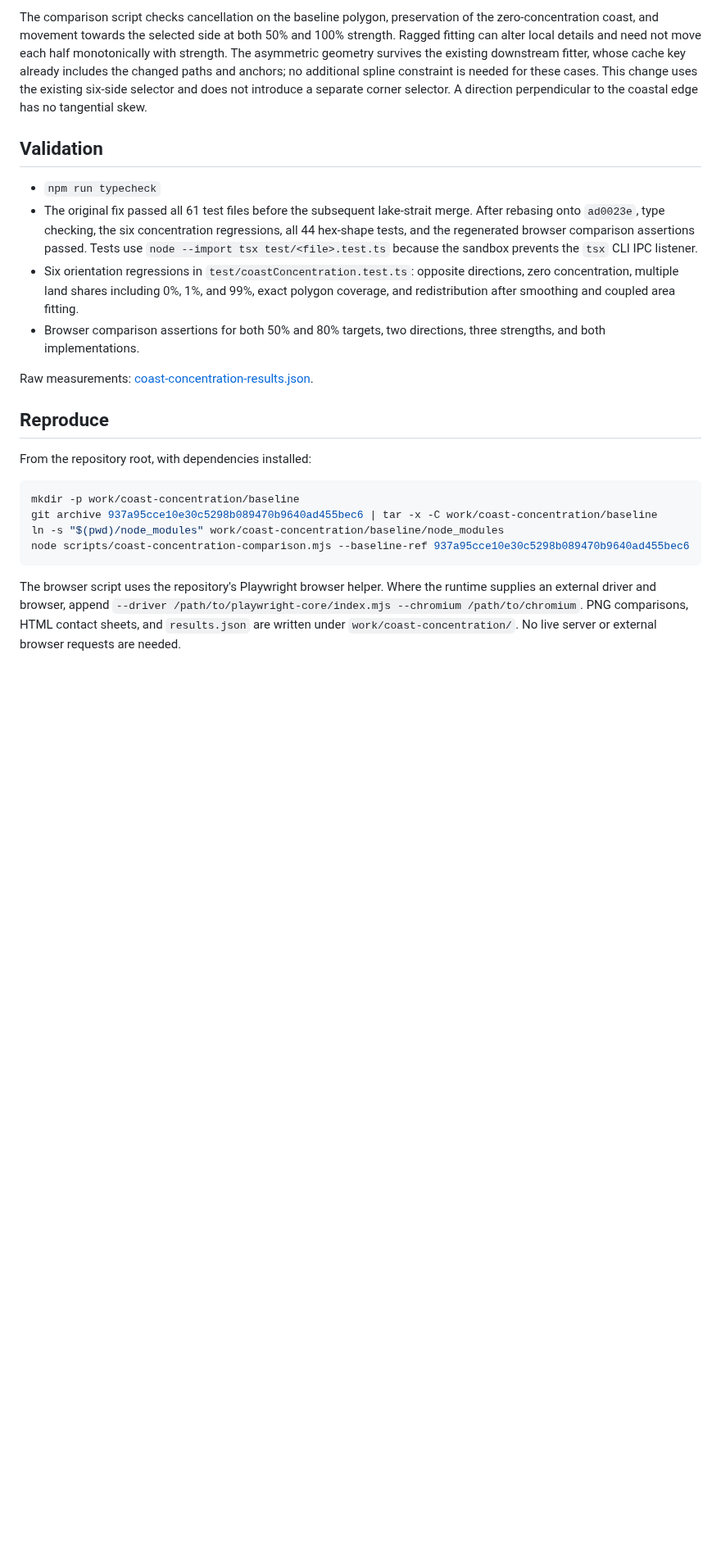
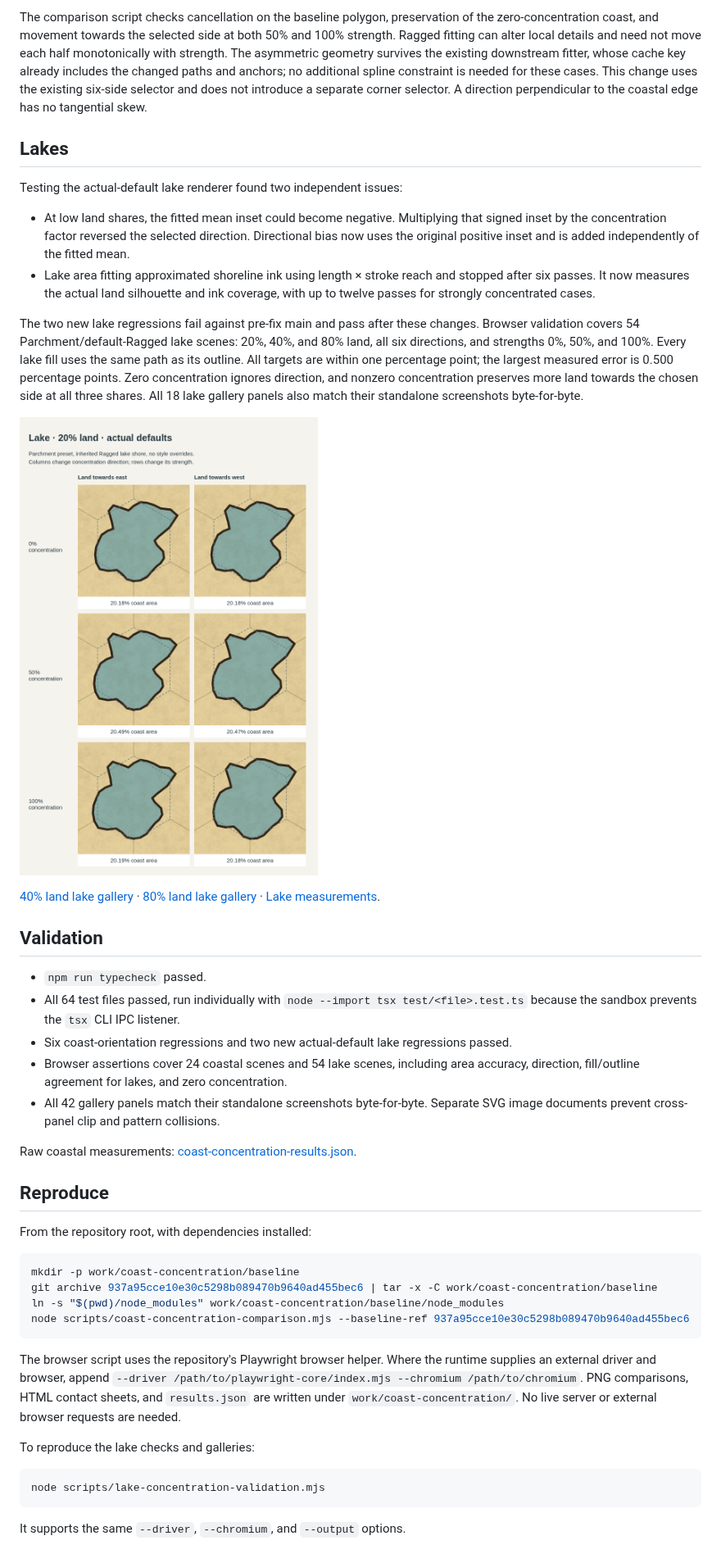
Before and after one commit to cmtalleyrand/fantasyhexmap, a Markdown page: docs/coast-concentration.md, the part around one of its changes. Shown at 82% size. GitHub-like rendering; pictures changed too: docs/lake-concentration-comparison-20.png (added); blank space fills up the shorter version.

````diff
--- a/docs/coast-concentration.md
+++ b/docs/coast-concentration.md
@@ -29,14 +29,28 @@ Redistribution measures the difference in land within the southern half when sel
 
 The comparison script checks cancellation on the baseline polygon, preservation of the zero-concentration coast, and movement towards the selected side at both 50% and 100% strength. Ragged fitting can alter local details and need not move each half monotonically with strength. The asymmetric geometry survives the existing downstream fitter, whose cache key already includes the changed paths and anchors; no additional spline constraint is needed for these cases. This change uses the existing six-side selector and does not introduce a separate corner selector. A direction perpendicular to the coastal edge has no tangential skew.
 
+## Lakes
+
+Testing the actual-default lake renderer found two independent issues:
+
+- At low land shares, the fitted mean inset could become negative. Multiplying that signed inset by the concentration factor reversed the selected direction. Directional bias now uses the original positive inset and is added independently of the fitted mean.
+- Lake area fitting approximated shoreline ink using length × stroke reach and stopped after six passes. It now measures the actual land silhouette and ink coverage, with up to twelve passes for strongly concentrated cases.
+
+The two new lake regressions fail against pre-fix main and pass after these changes. Browser validation covers 54 Parchment/default-Ragged lake scenes: 20%, 40%, and 80% land, all six directions, and strengths 0%, 50%, and 100%. Every lake fill uses the same path as its outline. All targets are within one percentage point; the largest measured error is 0.500 percentage points. Zero concentration ignores direction, and nonzero concentration preserves more land towards the chosen side at all three shares. All 18 lake gallery panels also match their standalone screenshots byte-for-byte.
+
+![Lake concentration at 20% land](lake-concentration-comparison-20.png)
+
+[40% land lake gallery](lake-concentration-comparison-40.png) · [80% land lake gallery](lake-concentration-comparison-80.png) · [Lake measurements](lake-concentration-results.json).
+
 ## Validation
 
-- `npm run typecheck`
-- The original fix passed all 61 test files before the subsequent lake-strait merge. After rebasing onto `ad0023e`, type checking, the six concentration regressions, all 44 hex-shape tests, and the regenerated browser comparison assertions passed. Tests use `node --import tsx test/<file>.test.ts` because the sandbox prevents the `tsx` CLI IPC listener.
-- Six orientation regressions in `test/coastConcentration.test.ts`: opposite directions, zero concentration, multiple land shares including 0%, 1%, and 99%, exact polygon coverage, and redistribution after smoothing and coupled area fitting.
-- Browser comparison assertions for both 50% and 80% targets, two directions, three strengths, and both implementations.
+- `npm run typecheck` passed.
+- All 64 test files passed, run individually with `node --import tsx test/<file>.test.ts` because the sandbox prevents the `tsx` CLI IPC listener.
+- Six coast-orientation regressions and two new actual-default lake regressions passed.
+- Browser assertions cover 24 coastal scenes and 54 lake scenes, including area accuracy, direction, fill/outline agreement for lakes, and zero concentration.
+- All 42 gallery panels match their standalone screenshots byte-for-byte. Separate SVG image documents prevent cross-panel clip and pattern collisions.
 
-Raw measurements: [coast-concentration-results.json](coast-concentration-results.json).
+Raw coastal measurements: [coast-concentration-results.json](coast-concentration-results.json).
 
 ## Reproduce
 
@@ -50,3 +64,11 @@ node scripts/coast-concentration-comparison.mjs --baseline-ref 937a95cce10e30c52
 ```
 
 The browser script uses the repository's Playwright browser helper. Where the runtime supplies an external driver and browser, append `--driver /path/to/playwright-core/index.mjs --chromium /path/to/chromium`. PNG comparisons, HTML contact sheets, and `results.json` are written under `work/coast-concentration/`. No live server or external browser requests are needed.
+
+To reproduce the lake checks and galleries:
+
+```sh
+node scripts/lake-concentration-validation.mjs
+```
+
+It supports the same `--driver`, `--chromium`, and `--output` options.
````
Also changed, not shown: other parts of docs/coast-concentration.md (+1 -1 lines), docs/coast-concentration-comparison-50.png, docs/coast-concentration-comparison-80.png, docs/lake-concentration-comparison-40.png (added), docs/lake-concentration-comparison-80.png (added), 7 other files.
